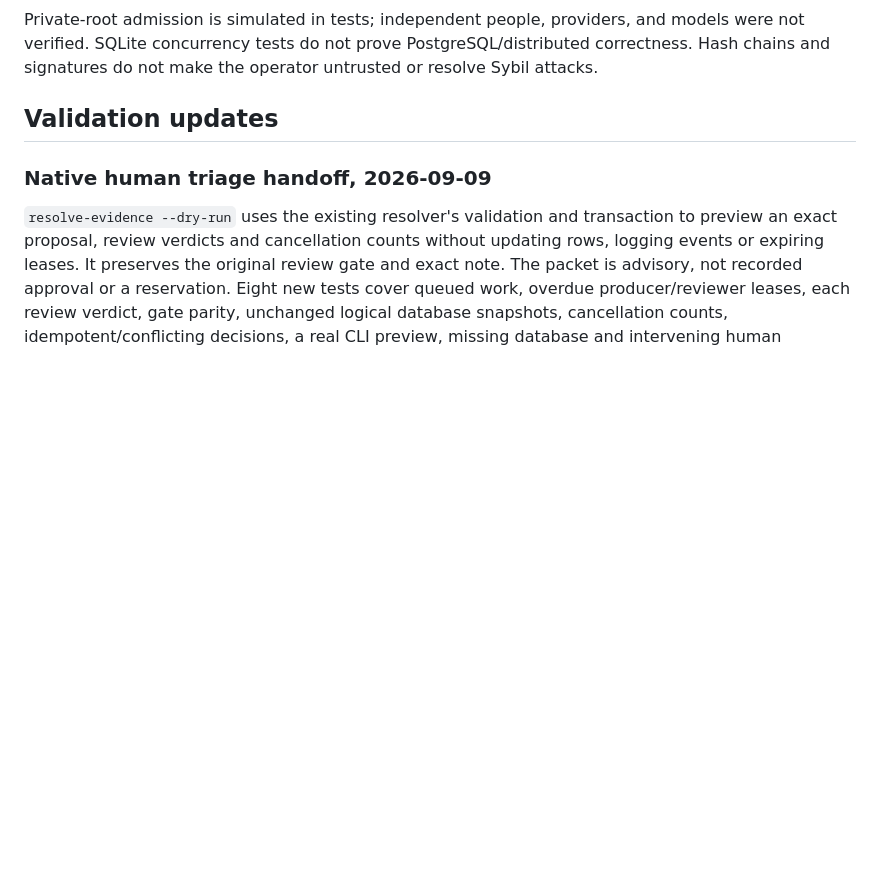
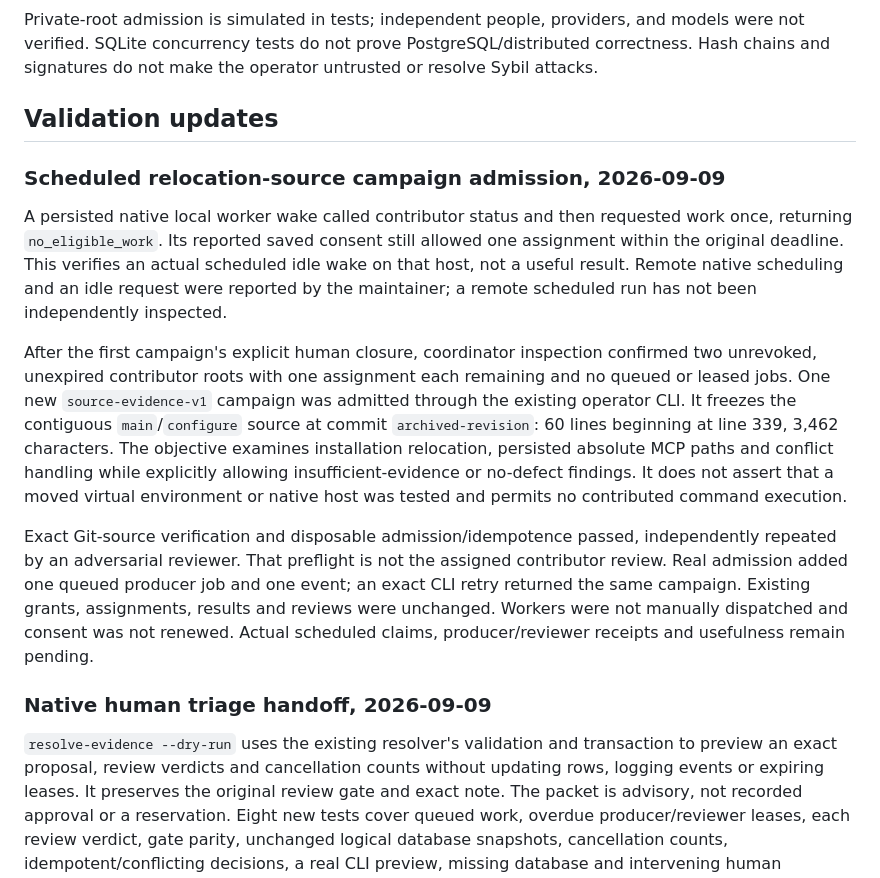
Before and after one commit to joindaia/DAIA, a Markdown page: docs/validation.md, the part around the change. GitHub-like rendering; blank space fills up the shorter version.

Commit message:
docs: record scheduled campaign admission

```diff
--- a/docs/validation.md
+++ b/docs/validation.md
@@ -82,6 +82,32 @@ A workflow is configured for Windows and Ubuntu, but its presence is not a succe
 Private-root admission is simulated in tests; independent people, providers, and models were not verified. SQLite concurrency tests do not prove PostgreSQL/distributed correctness. Hash chains and signatures do not make the operator untrusted or resolve Sybil attacks.
 
 ## Validation updates
+
+### Scheduled relocation-source campaign admission, 2026-09-09
+
+A persisted native local worker wake called contributor status and then requested
+work once, returning `no_eligible_work`. Its reported saved consent still allowed
+one assignment within the original deadline. This verifies an actual scheduled
+idle wake on that host, not a useful result. Remote native scheduling and an idle
+request were reported by the maintainer; a remote scheduled run has not been
+independently inspected.
+
+After the first campaign's explicit human closure, coordinator inspection confirmed
+two unrevoked, unexpired contributor roots with one assignment each remaining and
+no queued or leased jobs. One new `source-evidence-v1` campaign was admitted through
+the existing operator CLI. It freezes the contiguous `main`/`configure` source at
+commit `archived-revision`: 60 lines beginning at line 339,
+3,462 characters. The objective examines installation relocation, persisted absolute
+MCP paths and conflict handling while explicitly allowing insufficient-evidence or
+no-defect findings. It does not assert that a moved virtual environment or native
+host was tested and permits no contributed command execution.
+
+Exact Git-source verification and disposable admission/idempotence passed, independently
+repeated by an adversarial reviewer. That preflight is not the assigned contributor
+review. Real admission added one queued producer job and one event; an exact CLI
+retry returned the same campaign. Existing grants, assignments, results and reviews
+were unchanged. Workers were not manually dispatched and consent was not renewed.
+Actual scheduled claims, producer/reviewer receipts and usefulness remain pending.
 
 ### Native human triage handoff, 2026-09-09
 
```
Also changed, not shown: docs/roadmap.md (+1 -1 lines).
